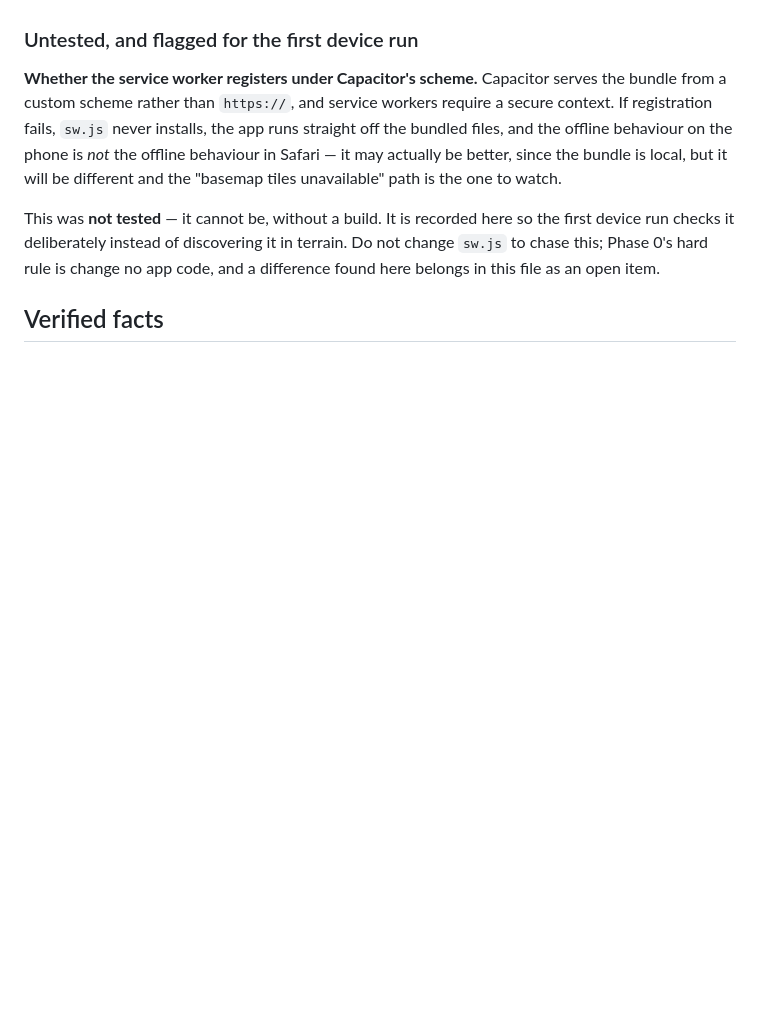
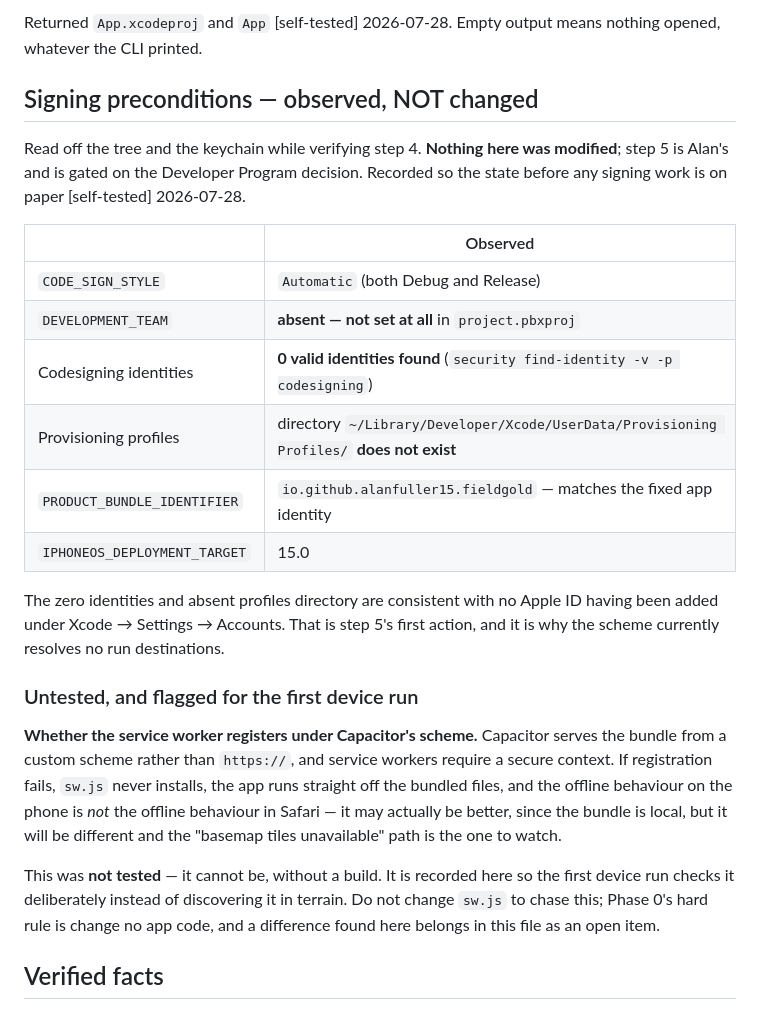
Before and after one commit to alanfuller15/FieldGold, a Markdown page: STATE.md, the part around one of its changes. GitHub-like rendering; blank space fills up the shorter version.

```diff
--- a/STATE.md
+++ b/STATE.md
@@ -56,3 +93,25 @@ window with the App target selected; check for that.
+Returned `App.xcodeproj` and `App` [self-tested] 2026-07-28. Empty output means
+nothing opened, whatever the CLI printed.
+
+## Signing preconditions — observed, NOT changed
+
+Read off the tree and the keychain while verifying step 4. **Nothing here was
+modified**; step 5 is Alan's and is gated on the Developer Program decision.
+Recorded so the state before any signing work is on paper [self-tested]
+2026-07-28.
+
+| | Observed |
+|---|---|
+| `CODE_SIGN_STYLE` | `Automatic` (both Debug and Release) |
+| `DEVELOPMENT_TEAM` | **absent — not set at all** in `project.pbxproj` |
+| Codesigning identities | **0 valid identities found** (`security find-identity -v -p codesigning`) |
+| Provisioning profiles | directory `~/Library/Developer/Xcode/UserData/Provisioning Profiles/` **does not exist** |
+| `PRODUCT_BUNDLE_IDENTIFIER` | `io.github.alanfuller15.fieldgold` — matches the fixed app identity |
+| `IPHONEOS_DEPLOYMENT_TARGET` | 15.0 |
+
+The zero identities and absent profiles directory are consistent with no Apple
+ID having been added under Xcode → Settings → Accounts. That is step 5's first
+action, and it is why the scheme currently resolves no run destinations.
 
 ### Untested, and flagged for the first device run
 
```
Also changed, not shown: other parts of STATE.md (+102 -38 lines), CLAUDE.md (+2 -2 lines), 1 other file.
